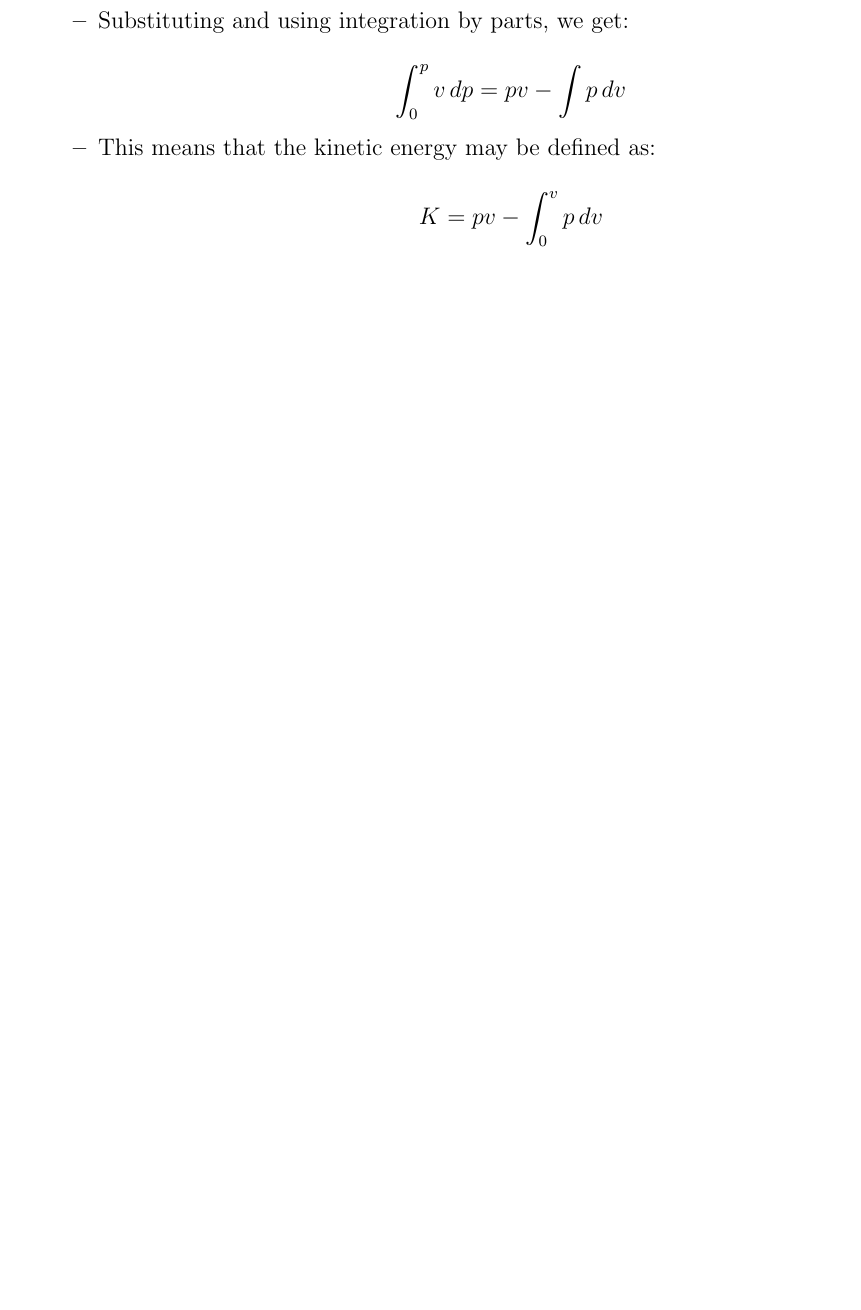
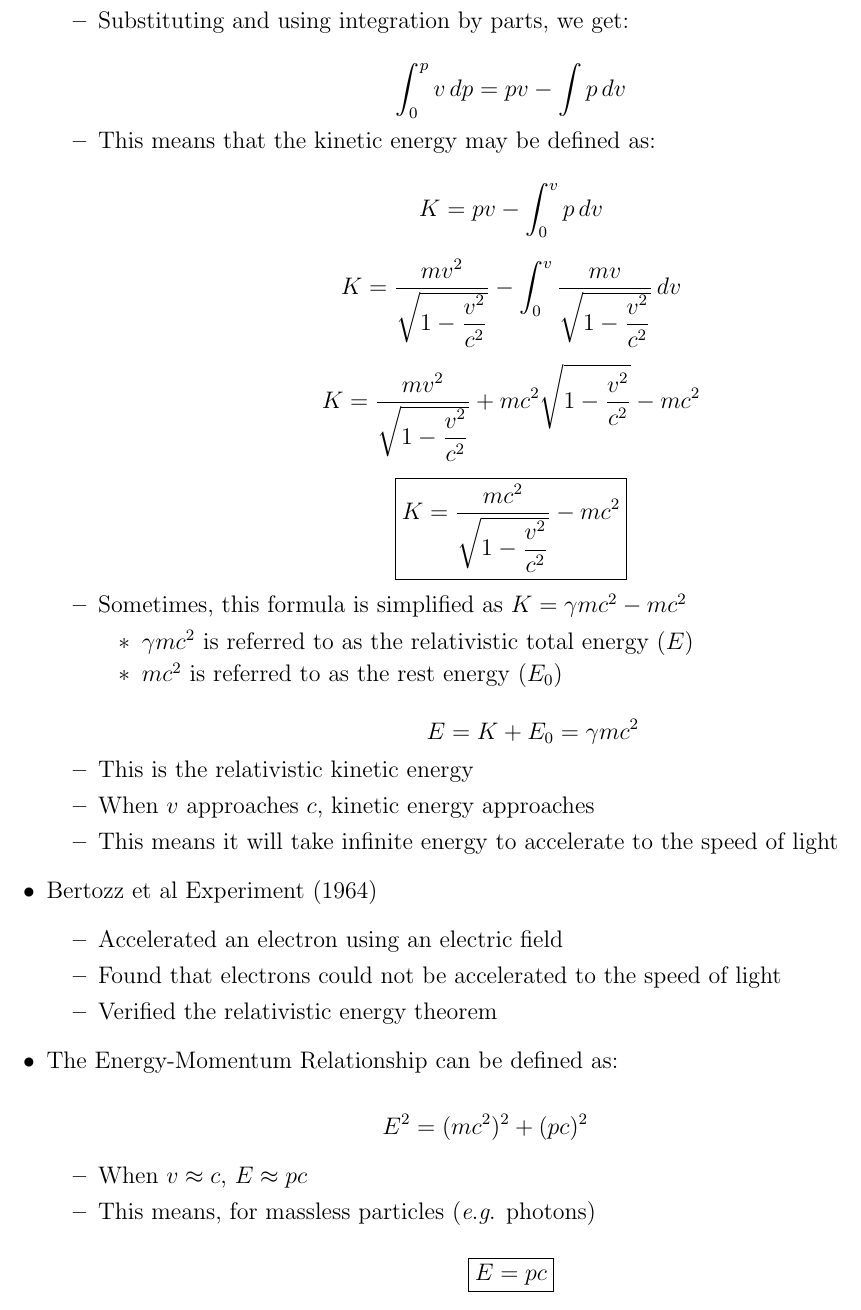
Before and after one commit to MDBrodskiy/Modern_Physics, a LaTeX document (Notes/Section1.tex): part of page 15 of 15, cut so that both start at the same text, the shorter picture padded with empty space. The pictures show the PDF file Notes/Section1.pdf that the author committed with the source.

Commit message:
updated notes

```diff
--- a/Notes/Section1.tex
+++ b/Notes/Section1.tex
@@ -538,6 +538,56 @@
 
         $$K=pv-\int_0^v p\,dv$$
 
+        $$K=\frac{mv^2}{\sqrt{1-\dfrac{v^2}{c^2}}}-\int_0^v \frac{mv}{\sqrt{1-\dfrac{v^2}{c^2}}}\,dv$$
+
+        $$K=\frac{mv^2}{\sqrt{1-\dfrac{v^2}{c^2}}}+mc^2\sqrt{1-\dfrac{v^2}{c^2}}-mc^2$$
+
+        $$\boxed{K=\frac{mc^2}{\sqrt{1-\dfrac{v^2}{c^2}}}-mc^2}$$
+
+      \item Sometimes, this formula is simplified as $K=\gamma mc^2-mc^2$
+
+        \begin{itemize}
+
+          \item $\gamma mc^2$ is referred to as the relativistic total energy ($E$)
+
+          \item $mc^2$ is referred to as the rest energy ($E_0$)
+
+            $$E=K+E_0=\gamma mc^2$$
+
+        \end{itemize}
+
+      \item This is the relativistic kinetic energy
+
+      \item When $v$ approaches $c$, kinetic energy approaches $\infinity$
+
+      \item This means it will take infinite energy to accelerate to the speed of light
+
+    \end{itemize}
+
+  \item Bertozz et al Experiment (1964)
+
+    \begin{itemize}
+
+      \item Accelerated an electron using an electric field
+
+      \item Found that electrons could not be accelerated to the speed of light
+
+      \item Verified the relativistic energy theorem
+
+    \end{itemize}
+
+  \item The Energy-Momentum Relationship can be defined as:
+
+    $$E^2=(mc^2)^2+(pc)^2$$
+
+    \begin{itemize}
+
+      \item When $v\approx c$, $E\approx pc$
+
+      \item This means, for massless particles (\textit{e}.\textit{g}. photons)
+
+        $$\boxed{E=pc}$$
+
     \end{itemize}
 
 \end{itemize}
```
Also changed, not shown: Notes/Section1.pdf.
